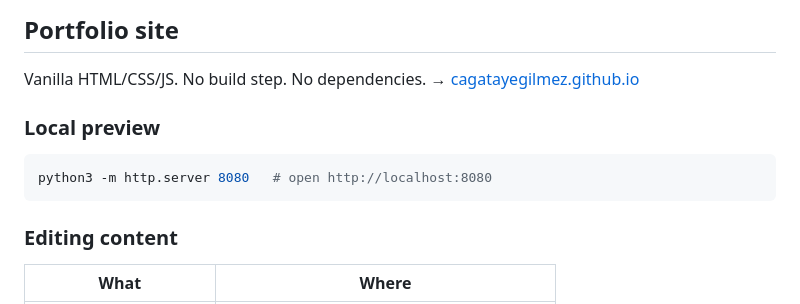
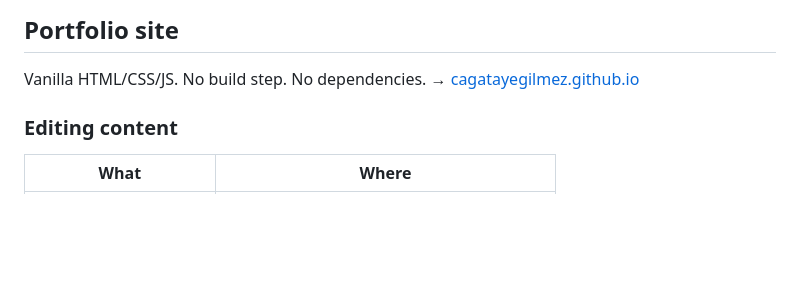
Before and after one commit to cagatayegilmez/cagatayegilmez.github.io, a Markdown page: README.md, the part around the change. GitHub-like rendering; blank space fills up the shorter version.

Commit message:
Remove local preview section from README
Removed local preview instructions from README.

````diff
--- a/README.md
+++ b/README.md
@@ -3,11 +3,6 @@
 ## Portfolio site
 
 Vanilla HTML/CSS/JS. No build step. No dependencies. → [cagatayegilmez.github.io](https://cagatayegilmez.github.io)
-
-### Local preview
-```bash
-python3 -m http.server 8080   # open http://localhost:8080
-```
 
 ### Editing content
 
````
